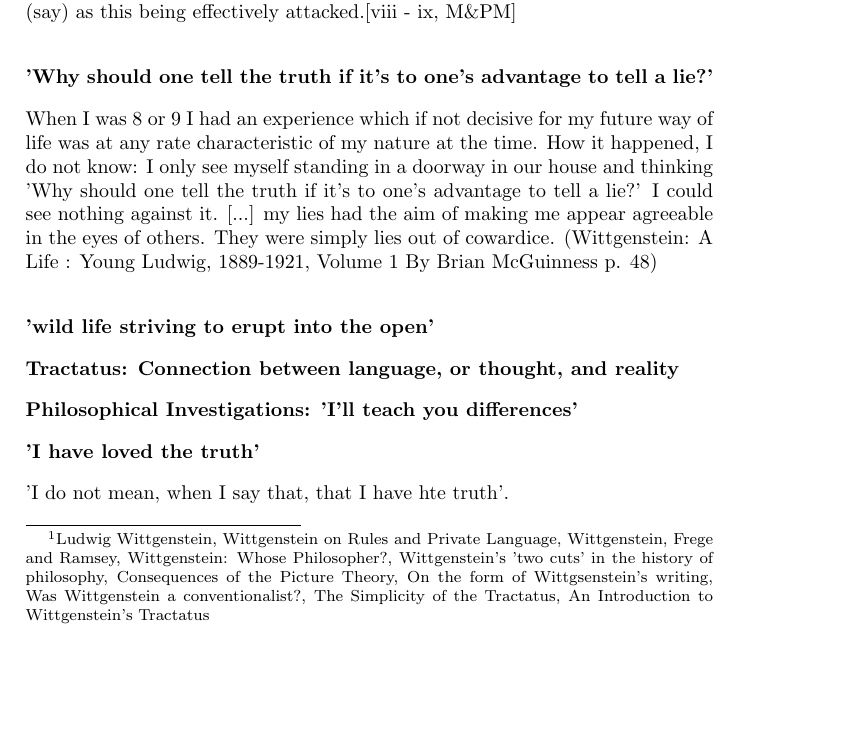
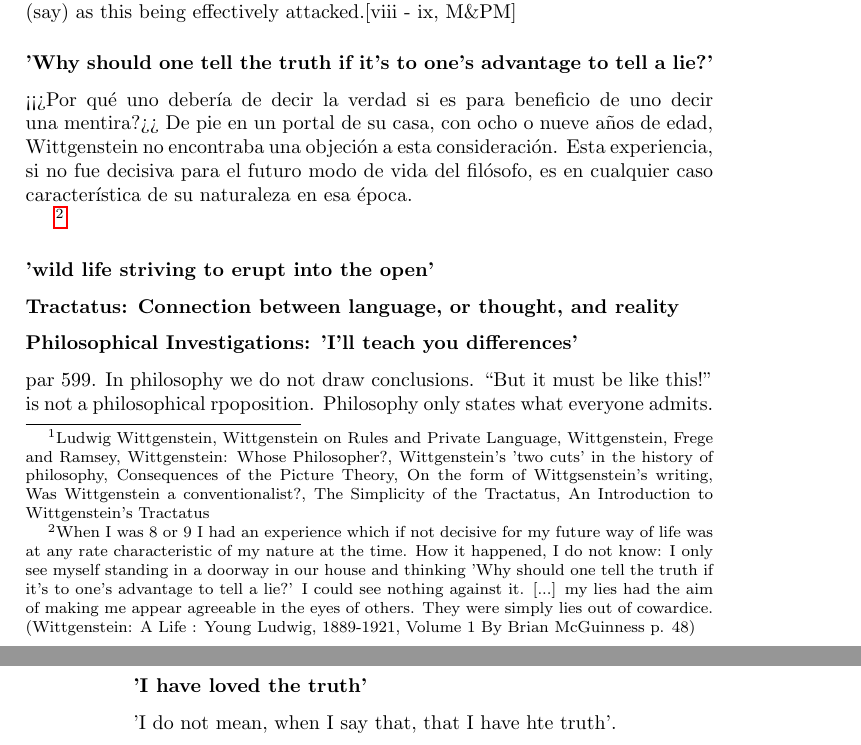
Before and after one commit to jdelcueto/Tesina, a LaTeX document (tex/ch3.tex): part of page 3 of 5 before the commit and two parts of pages 3 and 4 of 5 after it, the two joined at a grey line, cut so that both start at the same text, the shorter picture padded with empty space. Compiled offline with pdfLaTeX.

Commit message:
working on 3.1

```diff
--- a/tex/ch3.tex
+++ b/tex/ch3.tex
@@ -42,14 +42,16 @@ El segundo la percepción.
 For years, I would spend time, in cafés, for example, staring at objects saying to myself: "I see a packet. But what do I really see? How can I say that I see here anything more than a yellow expanse?" ...I always hated phenomenalism and felt trapped by it. I couldn't see my way out of it but I didn't believe it. It was no good pointing to difficulties about it, things which Russell found wrong with it, for example. The strength, the central nerve of it remained alive and raged achingly. It was only in Wittgenstein's classes in 1944 that I saw the nerve being extracted, the central thought I have got this, and I define "yellow" (say) as this being effectively attacked.[viii - ix, M\&PM]
 
 \subsubsection{'Why should one tell the truth if it's to one's advantage to tell a lie?'}
+<<¿Por qué uno debería de decir la verdad si es para beneficio de uno decir una mentira?>> De pie en un portal de su casa, con ocho o nueve años de edad, Wittgenstein no encontraba una objeción a esta consideración. Esta experiencia, si no fue decisiva para el futuro modo de vida del filósofo, es en cualquier caso característica de su naturaleza en esa época.
 
-When I was 8 or 9 I had an experience which if not decisive for my future way of life was at any rate characteristic of my nature at the time. How it happened, I do not know: I only see myself standing in a doorway in our house and thinking 'Why should one tell the truth if it's to one's advantage to tell a lie?' I could see nothing against it. [...] my lies had the aim of making me appear agreeable in the eyes of others. They were simply lies out of cowardice. (Wittgenstein: A Life : Young Ludwig, 1889-1921, Volume 1 By Brian McGuinness p. 48)
+\footnote{When I was 8 or 9 I had an experience which if not decisive for my future way of life was at any rate characteristic of my nature at the time. How it happened, I do not know: I only see myself standing in a doorway in our house and thinking 'Why should one tell the truth if it's to one's advantage to tell a lie?' I could see nothing against it. [...] my lies had the aim of making me appear agreeable in the eyes of others. They were simply lies out of cowardice. (Wittgenstein: A Life : Young Ludwig, 1889-1921, Volume 1 By Brian McGuinness p. 48)}
 
 \subsubsection{'wild life striving to erupt into the open'}
 
 \subsubsection{Tractatus: Connection between language, or thought, and reality}
 
 \subsubsection{Philosophical Investigations: 'I'll teach you differences'}
+par 599. In philosophy we do not draw conclusions. ``But it must be like this!'' is not a philosophical rpoposition. Philosophy only states what everyone admits.
 
 \subsubsection{'I have loved the truth'}
 
```
Also changed, not shown: tex/ch3.pdf.
